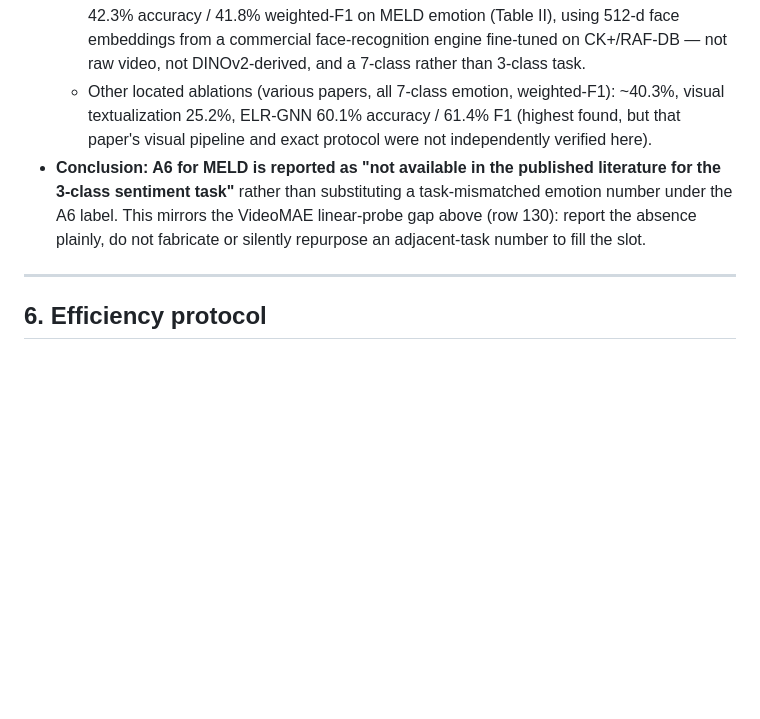
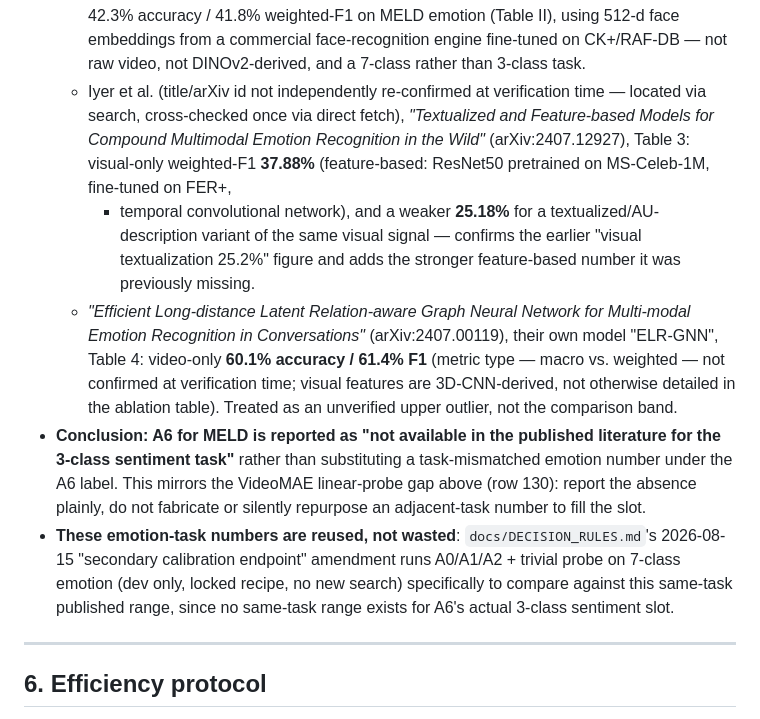
Before and after one commit to multi-modal-rtm/ept, a Markdown page: docs/PLAN.md, the part around the change. GitHub-like rendering; blank space fills up the shorter version.

```diff
--- a/docs/PLAN.md
+++ b/docs/PLAN.md
@@ -156,13 +156,26 @@ computing a new number:
     accuracy / 41.8% weighted-F1 on MELD emotion (Table II), using 512-d face embeddings from a
     commercial face-recognition engine fine-tuned on CK+/RAF-DB — not raw video, not DINOv2-derived,
     and a 7-class rather than 3-class task.
-  - Other located ablations (various papers, all 7-class emotion, weighted-F1): ~40.3%, visual
-    textualization 25.2%, ELR-GNN 60.1% accuracy / 61.4% F1 (highest found, but that paper's visual
-    pipeline and exact protocol were not independently verified here).
+  - Iyer et al. (title/arXiv id not independently re-confirmed at verification time — located via
+    search, cross-checked once via direct fetch), *"Textualized and Feature-based Models for
+    Compound Multimodal Emotion Recognition in the Wild"* (arXiv:2407.12927), Table 3: visual-only
+    weighted-F1 **37.88%** (feature-based: ResNet50 pretrained on MS-Celeb-1M, fine-tuned on FER+,
+    + temporal convolutional network), and a weaker **25.18%** for a textualized/AU-description
+    variant of the same visual signal — confirms the earlier "visual textualization 25.2%" figure
+    and adds the stronger feature-based number it was previously missing.
+  - *"Efficient Long-distance Latent Relation-aware Graph Neural Network for Multi-modal Emotion
+    Recognition in Conversations"* (arXiv:2407.00119), their own model "ELR-GNN", Table 4: video-only
+    **60.1% accuracy / 61.4% F1** (metric type — macro vs. weighted — not confirmed at verification
+    time; visual features are 3D-CNN-derived, not otherwise detailed in the ablation table). Treated
+    as an unverified upper outlier, not the comparison band.
 - **Conclusion: A6 for MELD is reported as "not available in the published literature for the
   3-class sentiment task"** rather than substituting a task-mismatched emotion number under the A6
   label. This mirrors the VideoMAE linear-probe gap above (row 130): report the absence plainly,
   do not fabricate or silently repurpose an adjacent-task number to fill the slot.
+- **These emotion-task numbers are reused, not wasted**: `docs/DECISION_RULES.md`'s 2026-08-15
+  "secondary calibration endpoint" amendment runs A0/A1/A2 + trivial probe on 7-class emotion
+  (dev only, locked recipe, no new search) specifically to compare against this same-task published
+  range, since no same-task range exists for A6's actual 3-class sentiment slot.
 
 ---
 
```
Also changed, not shown: docs/DECISION_RULES.md (+29 -0 lines).
